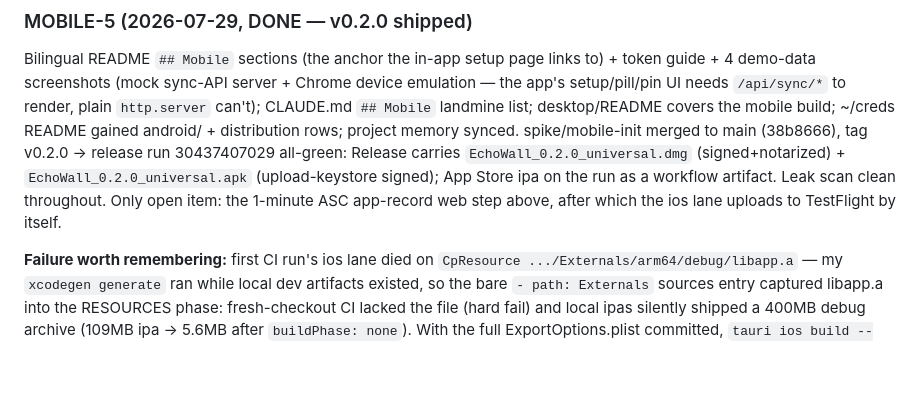
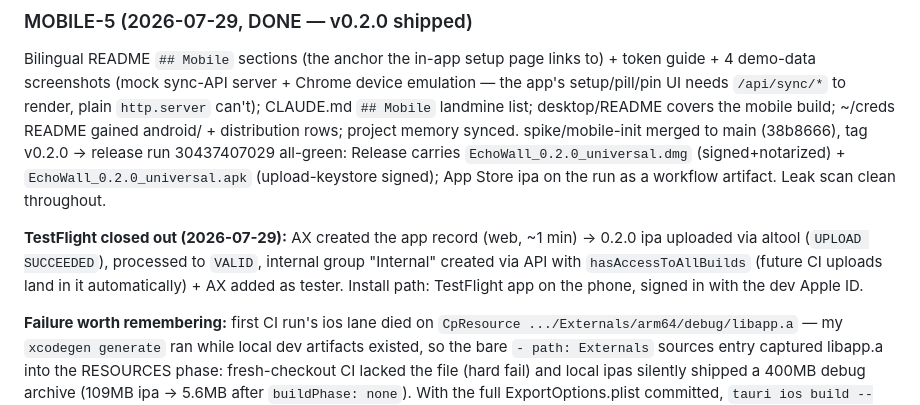
Before and after one commit to xingfanxia/watch-transcriber, a Markdown page: docs/mobile/PLAN.md, the part around the change. GitHub-like rendering; blank space fills up the shorter version.

Commit message:
docs(mobile): TestFlight closed out — build VALID, internal group live

```diff
--- a/docs/mobile/PLAN.md
+++ b/docs/mobile/PLAN.md
@@ -317,8 +317,14 @@ distribution rows; project memory synced. spike/mobile-init merged to main
 (38b8666), tag v0.2.0 → release run 30437407029 all-green: Release carries
 `EchoWall_0.2.0_universal.dmg` (signed+notarized) + `EchoWall_0.2.0_universal.apk`
 (upload-keystore signed); App Store ipa on the run as a workflow artifact.
-Leak scan clean throughout. Only open item: the 1-minute ASC app-record web
-step above, after which the ios lane uploads to TestFlight by itself.
+Leak scan clean throughout.
+
+**TestFlight closed out (2026-07-29):** AX created the app record (web, ~1
+min) → 0.2.0 ipa uploaded via altool (`UPLOAD SUCCEEDED`), processed to
+`VALID`, internal group "Internal" created via API with
+`hasAccessToAllBuilds` (future CI uploads land in it automatically) + AX
+added as tester. Install path: TestFlight app on the phone, signed in with
+the dev Apple ID.
 
 **Failure worth remembering:** first CI run's ios lane died on
 `CpResource .../Externals/arm64/debug/libapp.a` — my `xcodegen generate` ran
```
